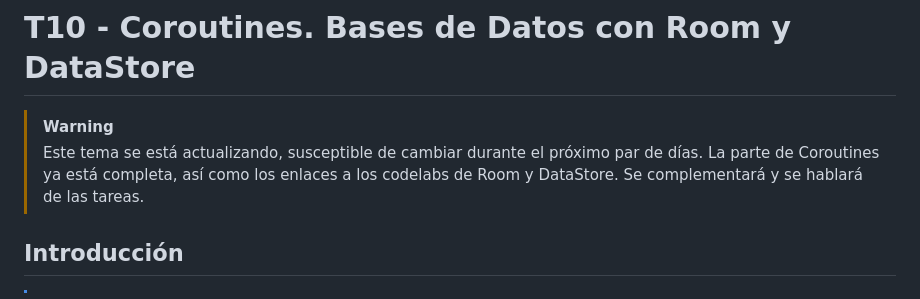
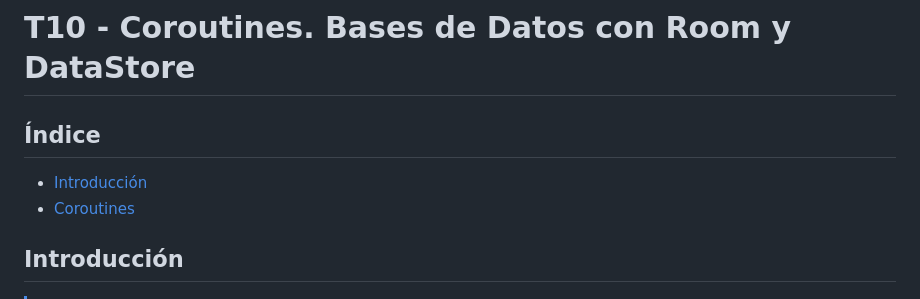
Before and after one commit to scontreraslopez/pmdm-2025, a Markdown page: T10.md, the part around one of its changes. GitHub-like rendering.

```diff
--- a/T10.md
+++ b/T10.md
@@ -1,8 +1,10 @@
 # T10 - Coroutines. Bases de Datos con Room y DataStore
 
-> [!WARNING]
-> Este tema se está actualizando, susceptible de cambiar durante el próximo par de días.
-> La parte de Coroutines ya está completa, así como los enlaces a los codelabs de Room y DataStore. Se complementará y se hablará de las tareas.
+## Índice
+
+- [Introducción](#introducción)
+- [Coroutines](#coroutines)
+
 
 ## Introducción
 
```
Also changed, not shown: other parts of T10.md (+15 -15 lines).
